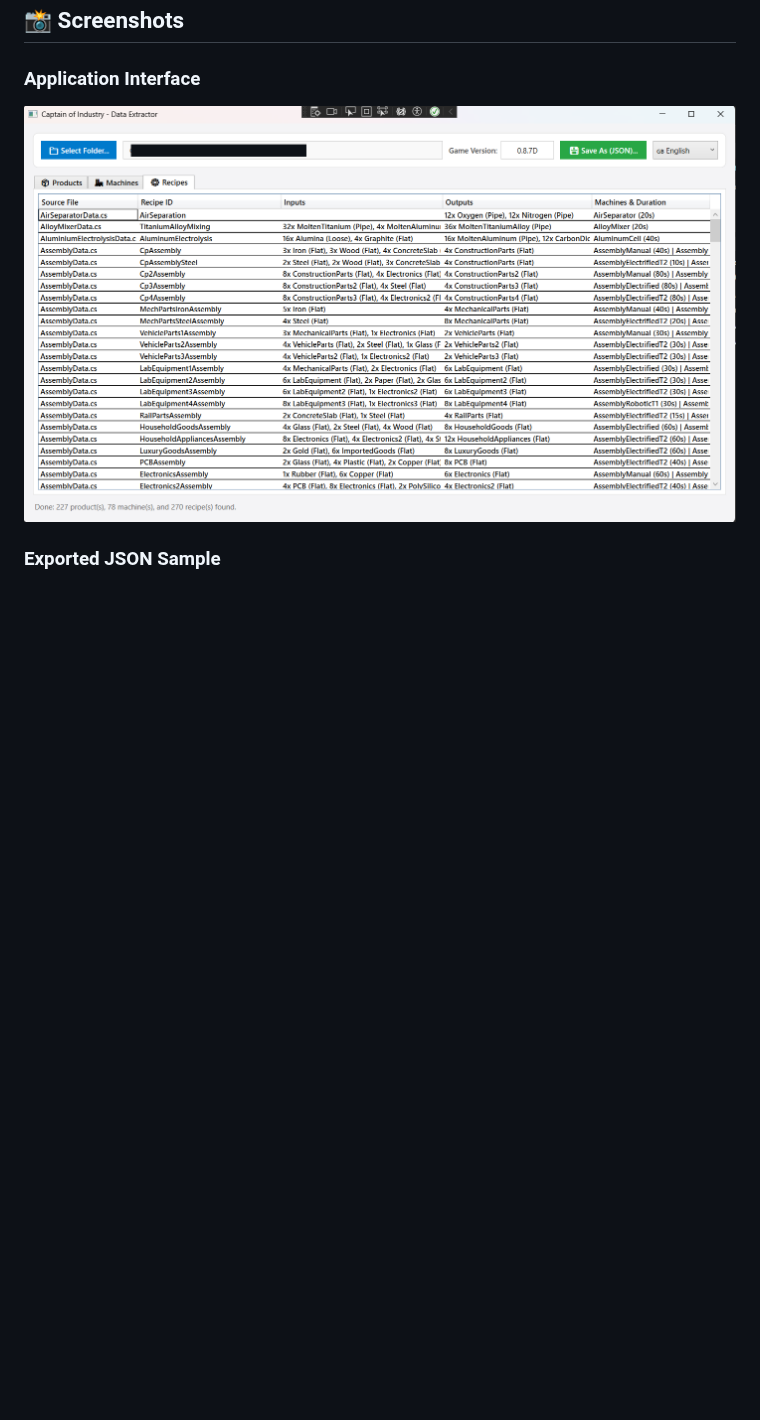
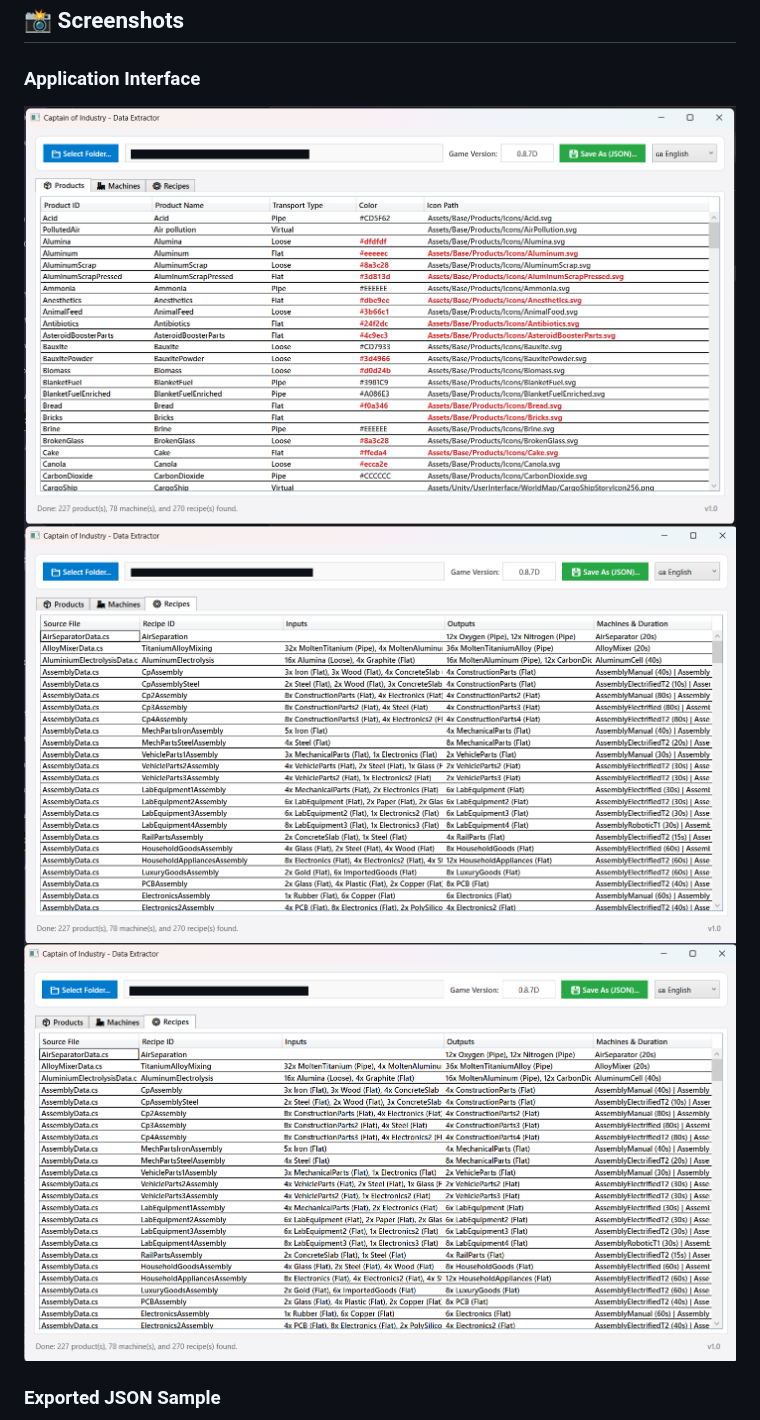
Before and after one commit to Raph42/CoiDataExtractor, a Markdown page: README.md, the part around the change. Drawn GitHub-style; pictures changed too: Docs/screenshot_app.png (deleted), Docs/screenshot_app1.png (added), Docs/screenshot_app2.png (added); blank space fills up the shorter version.

Commit message:
mise a jour screenshot et readme

```diff
--- a/README.md
+++ b/README.md
@@ -10,7 +10,9 @@
 ## 📸 Screenshots
 
 ### Application Interface
-![Application Interface](Docs/screenshot_app.png)
+![Application Interface](Docs/screenshot_app1.png)
+![Application Interface](Docs/screenshot_app2.png)
+![Application Interface](Docs/screenshot_app3.png)
 
 ### Exported JSON Sample
 ![Exported JSON Result](Docs/screenshot_json.png)
```
